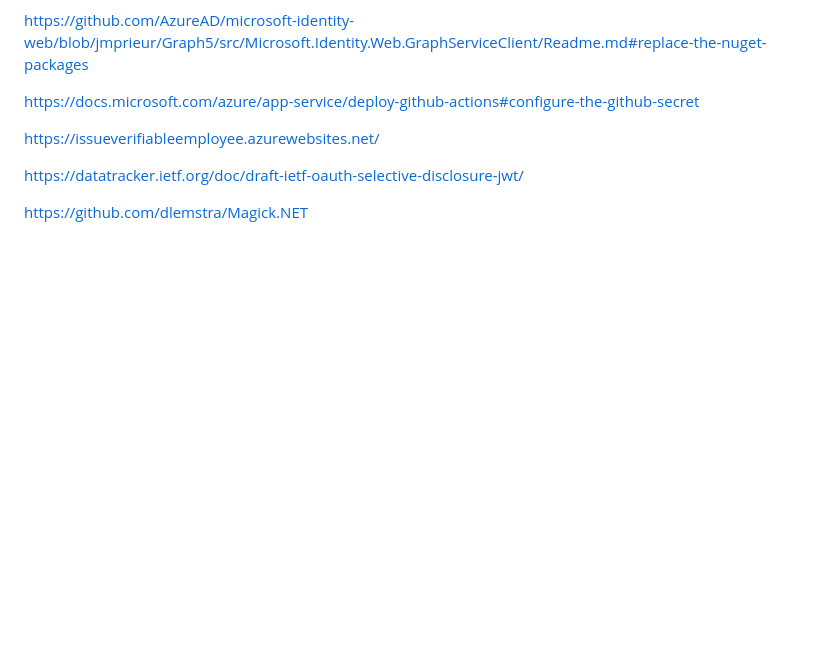
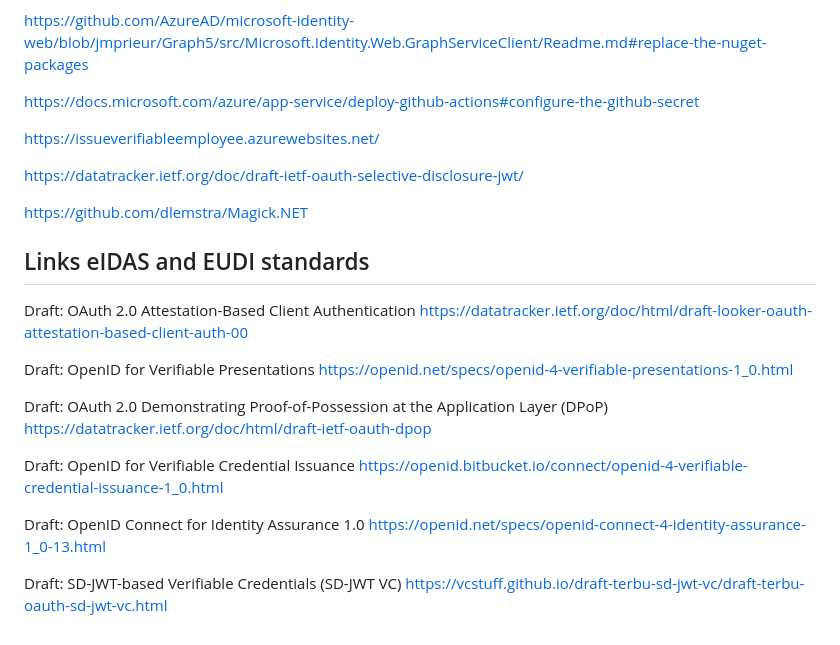
Before and after one commit to swiss-ssi-group/EntraVerifiedEmployee, a Markdown page: README.md, the part around the change. GitHub-like rendering; blank space fills up the shorter version.

Commit message:
Add some eIDAS links

```diff
--- a/README.md
+++ b/README.md
@@ -109,3 +109,24 @@ https://issueverifiableemployee.azurewebsites.net/
 https://datatracker.ietf.org/doc/draft-ietf-oauth-selective-disclosure-jwt/
 
 https://github.com/dlemstra/Magick.NET
+
+
+## Links eIDAS and EUDI standards
+
+Draft: OAuth 2.0 Attestation-Based Client Authentication
+https://datatracker.ietf.org/doc/html/draft-looker-oauth-attestation-based-client-auth-00
+
+Draft: OpenID for Verifiable Presentations
+https://openid.net/specs/openid-4-verifiable-presentations-1_0.html
+
+Draft: OAuth 2.0 Demonstrating Proof-of-Possession at the Application Layer (DPoP)
+https://datatracker.ietf.org/doc/html/draft-ietf-oauth-dpop
+
+Draft: OpenID for Verifiable Credential Issuance
+https://openid.bitbucket.io/connect/openid-4-verifiable-credential-issuance-1_0.html
+
+Draft: OpenID Connect for Identity Assurance 1.0
+https://openid.net/specs/openid-connect-4-identity-assurance-1_0-13.html
+
+Draft: SD-JWT-based Verifiable Credentials (SD-JWT VC)
+https://vcstuff.github.io/draft-terbu-sd-jwt-vc/draft-terbu-oauth-sd-jwt-vc.html
```
